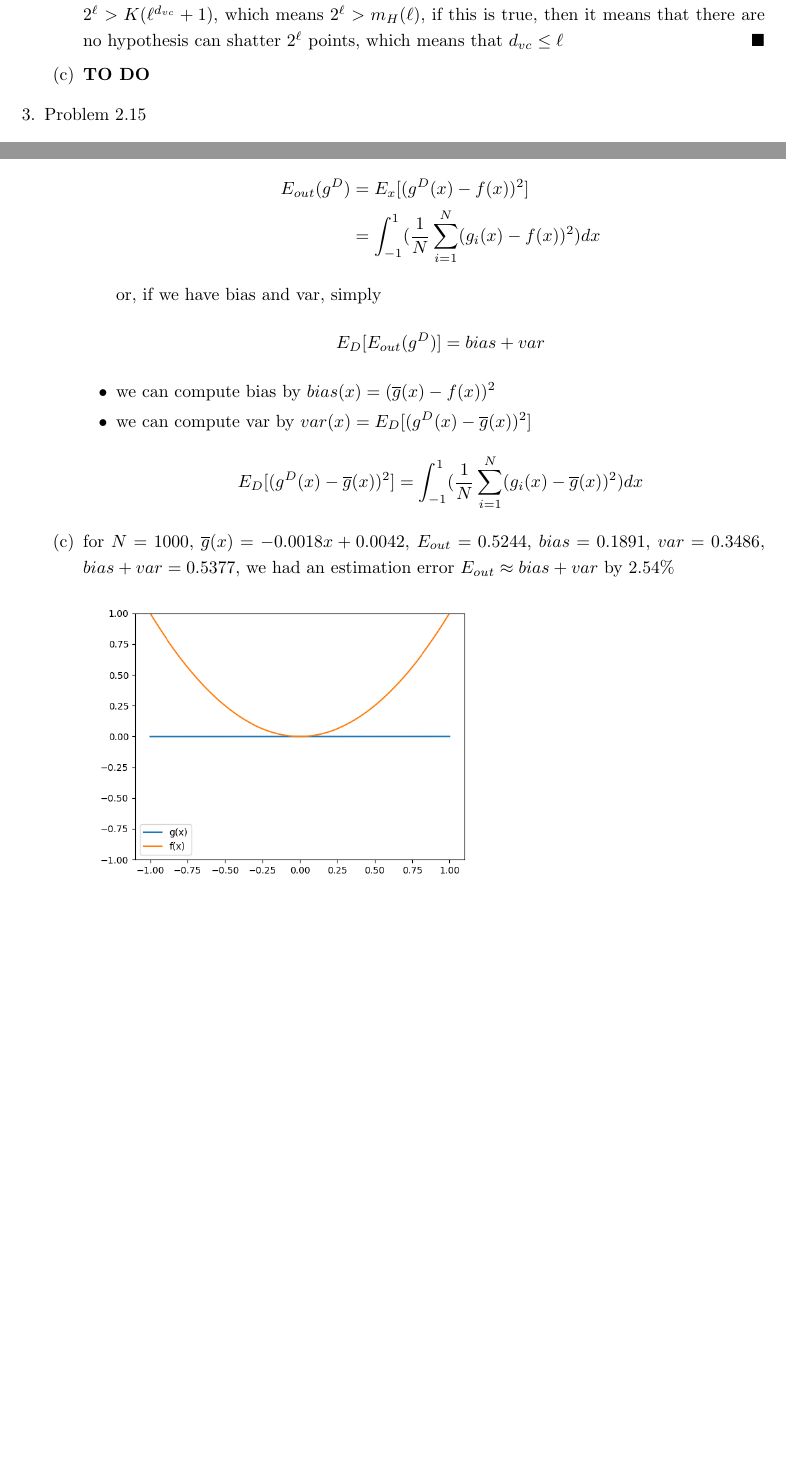
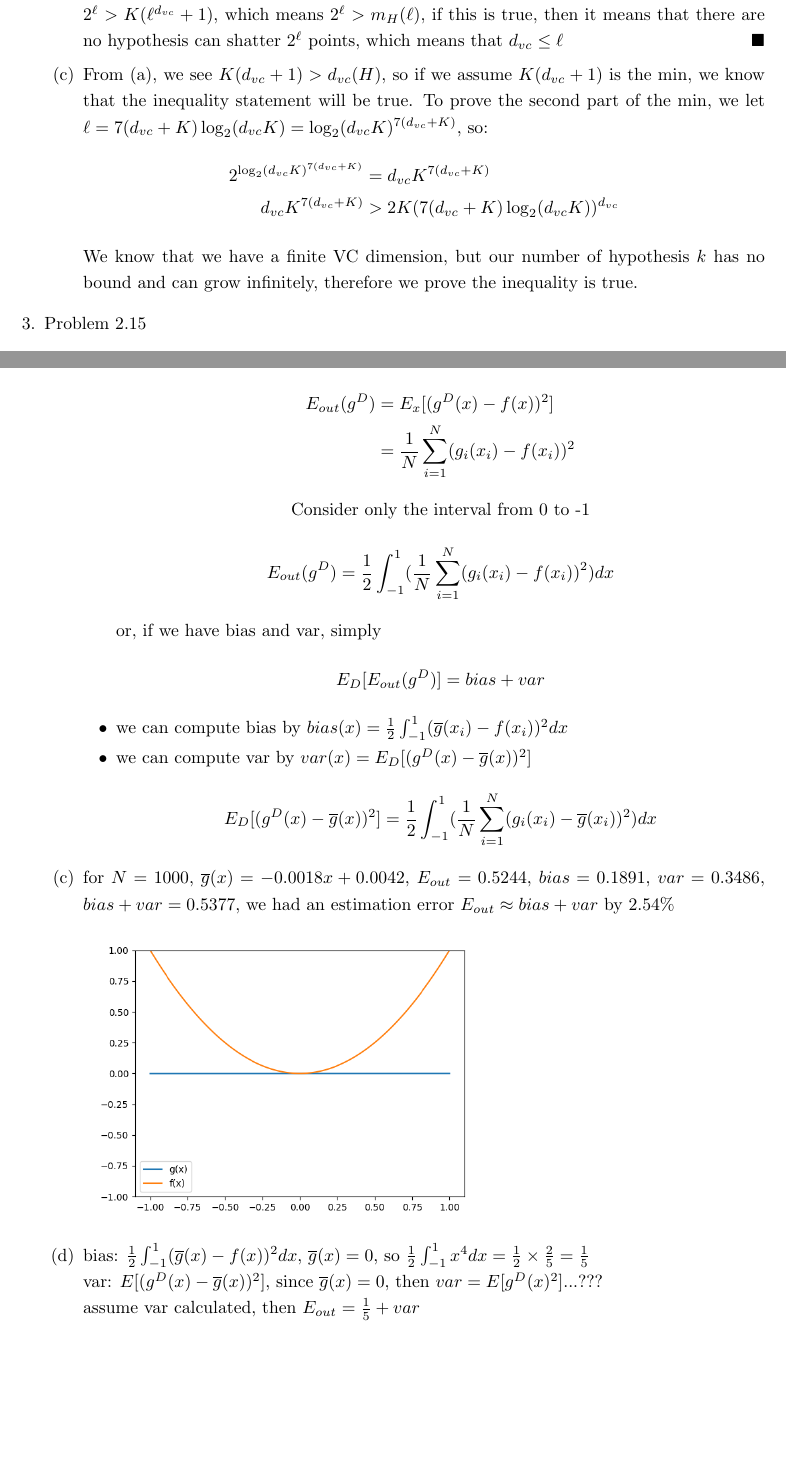
Before and after one commit to jiaweiw02/mlfd, a LaTeX problem sheet (hw5/hw5.tex): two parts of pages 1 and 3 of 3, joined at a grey line, cut so that both start at the same text, the shorter picture padded with empty space. Compiled offline with pdfLaTeX.

Commit message:
homework 5 completed

```diff
--- a/hw5/hw5.tex
+++ b/hw5/hw5.tex
@@ -18,7 +18,12 @@
         \begin{enumerate}
             \item Given that the $d_{vc}$ is finite, we know that the hypothesis can shatter any data set of size $d_{vc}$. We can claim that $K(d_{vc}) \geq d_{vc}(H)$, since $K(d_{vc})$ assumes that every $K$ hypothesis can shatter the maximum number of points, $d_{vc}$. Then $K(d_{vc} + 1) > K(d_{vc}) \geq d_{vc}(H)$, by transitivity, $K(d_{vc} + 1) > d_{vc}(H) \hfill \blacksquare$
             \item Given that the hypothesis has a finite VC dimension, then we have a breakpoint such that $2^\ell > \ell^{d_{vc}} + 1$ If we have $K$ hypotheses, then $m_H(\ell) \leq K(\ell^{d_{vc}}+1)$. By inspection, $2K\ell^{d_{vc}} > K(\ell^{d_{vc}} + 1)$. So here we know that $2^\ell > 2K\ell d^{vc} > K(\ell ^{d_{vc}} + 1)$, by transitivity, $2^\ell > K(\ell ^{d_{vc}} + 1)$, which means $2^\ell > m_H(\ell)$, if this is true, then it means that there are no hypothesis can shatter $2^\ell$ points, which means that $d_{vc} \leq \ell \hfill \blacksquare$
-            \item \textbf{TO DO}
+            \item From (a), we see $K(d_{vc} + 1) > d_{vc}(H)$, so if we assume $K(d_{vc} + 1)$ is the min, we know that the inequality statement will be true. To prove the second part of the min, we let $\ell = 7 (d_{vc} + K)\log_2(d_{vc}K) = \log_2(d_{vc}K)^{7(d_{vc}+K)}$, so:
+            \begin{align*}
+                2^{\log_2(d_{vc}K)^{7(d_{vc}+K)}} &= d_{vc}K^{7(d_{vc} + K)}\\
+                d_{vc}K^{7(d_{vc} + K)} &> 2K(7(d_{vc}+K)\log_2(d_{vc}K))^{d_{vc}}
+            \end{align*}
+            We know that we have a finite VC dimension, but our number of hypothesis $k$ has no bound and can grow infinitely, therefore we prove the inequality is true.
         \end{enumerate}
 
         \item Problem 2.15
@@ -45,20 +50,30 @@
                 \begin{align*}
                     E_{out}(g^D) &= E_x[(g^D(x) - f(x))^2]\\
-                    &= \int_{-1}^{1}(\frac{1}{N}\sum_{i = 1}^{N}(g_i(x) - f(x))^2)dx
+                    &= \frac{1}{N}\sum_{i = 1}^{N}(g_i(x_i) - f(x_i))^2
+                \end{align*}
+                \begin{center}
+                    Consider only the interval from 0 to -1
+                \end{center}
+                \begin{align*}
+                    E_{out}(g^D) &= \frac{1}{2}\int_{-1}^{1}(\frac{1}{N}\sum_{i=1}^{N}(g_i(x_i) - f(x_i))^2)dx
                 \end{align*}
                 or, if we have bias and var, simply
                 \begin{align*}
                     E_D[E_{out}(g^D)] = bias + var
                 \end{align*}
-                \item we can compute bias by $bias(x) = (\overline{g}(x) - f(x))^2$
+                \item we can compute bias by $bias(x) = \frac{1}{2}\int_{-1}^{1}(\overline{g}(x_i) - f(x_i))^2dx$
                 \item we can compute var by $var(x) = E_D[(g^D(x) - \overline{g}(x))^2]$
                 \begin{align*}
-                    E_D[(g^D(x) - \overline{g}(x))^2] &= \int_{-1}^{1}(\frac{1}{N}\sum_{i = 1}^{N}(g_i(x) - \overline{g}(x))^2)dx
+                    E_D[(g^D(x) - \overline{g}(x))^2] &= \frac{1}{2}\int_{-1}^{1}(\frac{1}{N}\sum_{i = 1}^{N}(g_i(x_i) - \overline{g}(x_i))^2)dx
                 \end{align*}
             \end{itemize}
 
             \item for $N = 1000$, $\overline{g}(x) = -0.0018x + 0.0042$, $E_{out} = 0.5244$, $bias = 0.1891$, $var = 0.3486$, $bias + var = 0.5377$, we had an estimation error $E_{out} \approx bias + var$ by $2.54\%$\\
             \includegraphics[scale=0.5]{images/2_24.png}
+
+            \item bias: $\frac{1}{2}\int_{-1}^{1}(\overline{g}(x) - f(x))^2dx$, $\overline{g}(x) = 0$, so $\frac{1}{2}\int_{-1}^{1}x^4dx = \frac{1}{2} \times \frac{2}{5} = \frac{1}{5}$\\
+            var: $E[(g^D(x) - \overline{g}(x))^2]$, since $\overline{g}(x) = 0$, then $var = E[g^D(x)^2]$...???\\
+            assume var calculated, then $E_{out} = \frac{1}{5} + var$
         \end{enumerate}
     \end{enumerate}
 \end{document}
```
Also changed, not shown: hw5/hw5.pdf, hw5/hw5.tex (2 more changed lines), 2 other files.
